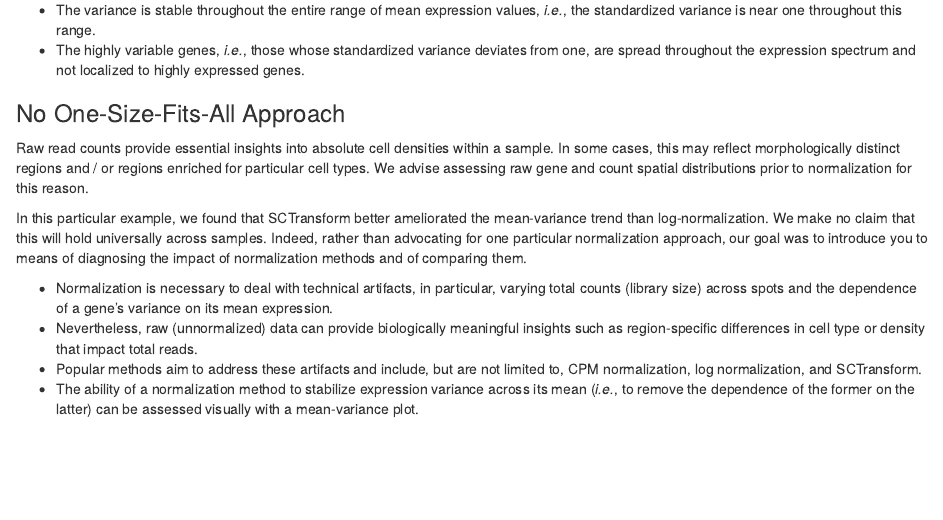
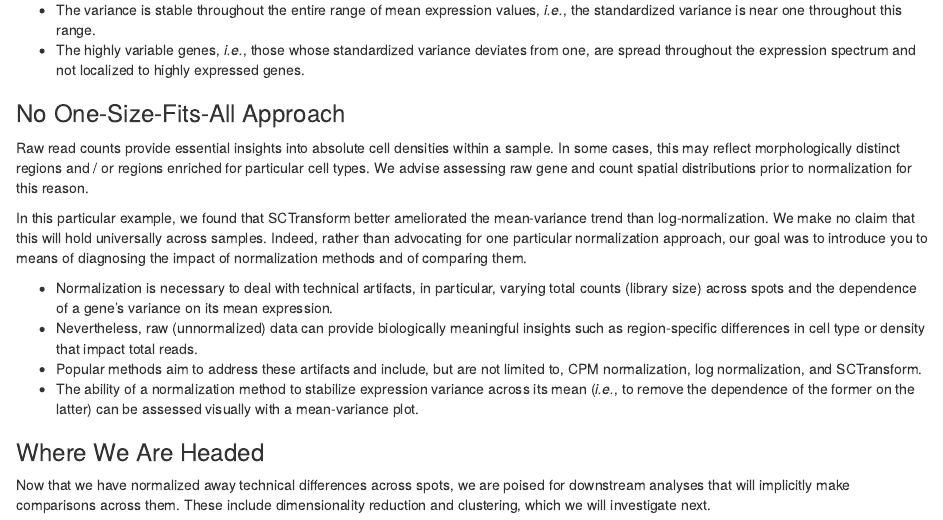
Before and after one commit to smcclatchy/spatial-transcriptomics, an R Markdown document (episodes/apply-normalization-methods.Rmd): the page in a window 1100 px wide, from 13670 px down. Rendered offline with R 4.5, knitr and Pandoc, with nearby package versions; some code elsewhere in the file could not run offline.

Commit message:
Add Where We Are Headed to normalization section

````diff
--- a/episodes/apply-normalization-methods.Rmd
+++ b/episodes/apply-normalization-methods.Rmd
@@ -707,6 +707,13 @@ can be assessed visually with a mean-variance plot.
 
 ::::::::::::::::::::::::::::::::::::::::::::::::
 
+### Where We Are Headed
+
+Now that we have normalized away technical differences across spots, we
+are poised for downstream analyses that will implicitly make comparisons
+across them. These include dimensionality reduction and clustering,
+which we will investigate next.
+
 ```{r echo=FALSE,include=FALSE}
 save_seurat_object(obj = sct_st, file_prefix = 'applynorm')
 ```
````
